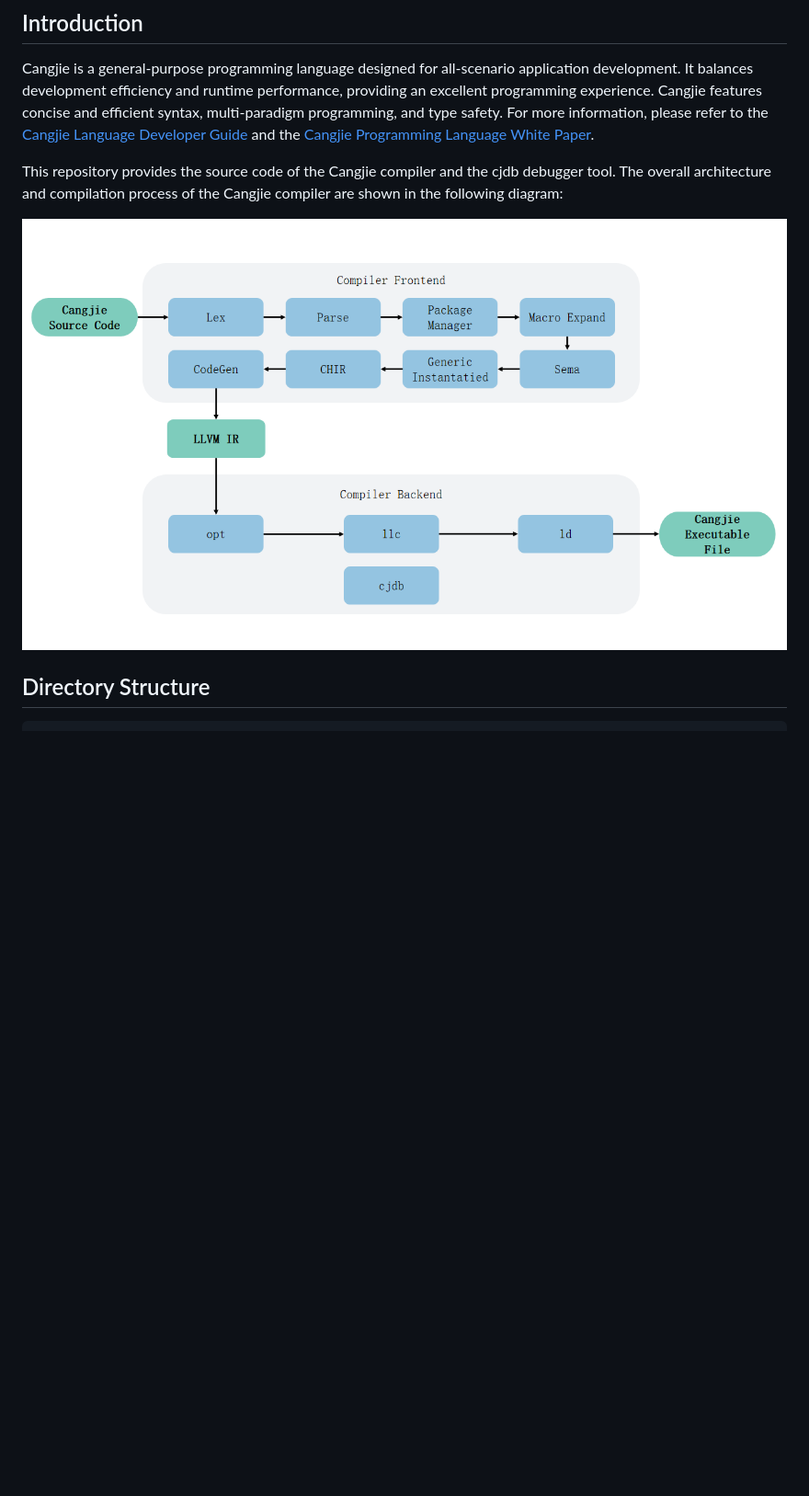
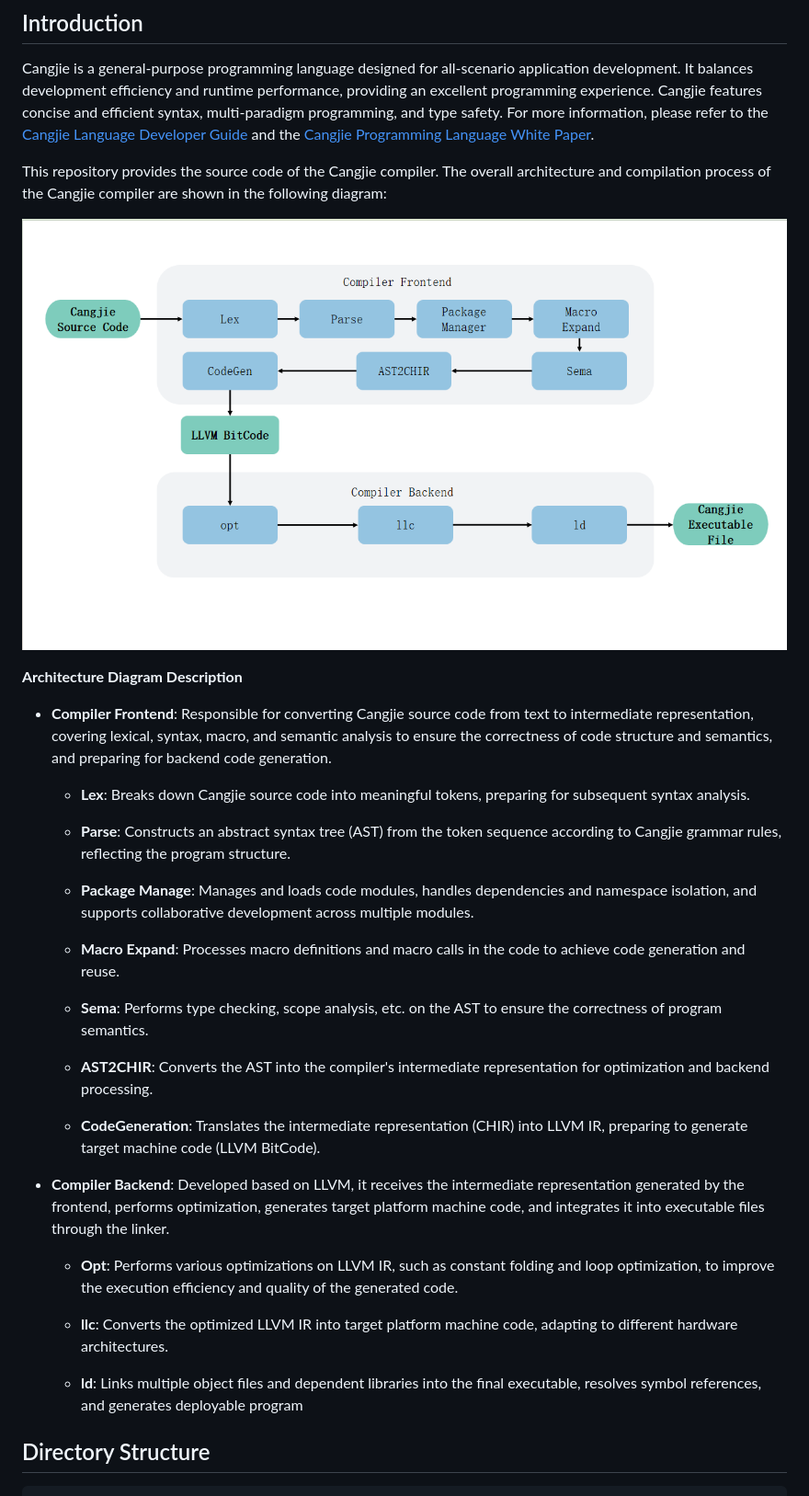
Before and after one commit to eclipse-oniro-mirrors/third_party_cangjie_compiler, a Markdown page: README.md, the part around the change. Shown at 92% size. GitHub-like rendering; pictures changed too: figures/Compiler_Architecture_Diagram.png; blank space fills up the shorter version.

Commit message:
docs: add architecture comment

```diff
--- a/README.md
+++ b/README.md
@@ -4,9 +4,35 @@
 
 Cangjie is a general-purpose programming language designed for all-scenario application development. It balances development efficiency and runtime performance, providing an excellent programming experience. Cangjie features concise and efficient syntax, multi-paradigm programming, and type safety. For more information, please refer to the [Cangjie Language Developer Guide](https://cangjie-lang.cn/docs?url=%2F1.0.0%2Fuser_manual%2Fsource_zh_cn%2Ffirst_understanding%2Fbasic.html) and the [Cangjie Programming Language White Paper](https://cangjie-lang.cn/docs?url=%2F0.53.18%2Fwhite_paper%2Fsource_zh_cn%2Fcj-wp-abstract.html).
 
-This repository provides the source code of the Cangjie compiler and the cjdb debugger tool. The overall architecture and compilation process of the Cangjie compiler are shown in the following diagram:
+This repository provides the source code of the Cangjie compiler. The overall architecture and compilation process of the Cangjie compiler are shown in the following diagram:
 
 ![Architecture Diagram](figures/Compiler_Architecture_Diagram.png)
+
+**Architecture Diagram Description**
+
+- **Compiler Frontend**: Responsible for converting Cangjie source code from text to intermediate representation, covering lexical, syntax, macro, and semantic analysis to ensure the correctness of code structure and semantics, and preparing for backend code generation.
+
+    - **Lex**: Breaks down Cangjie source code into meaningful tokens, preparing for subsequent syntax analysis.
+
+    - **Parse**: Constructs an abstract syntax tree (AST) from the token sequence according to Cangjie grammar rules, reflecting the program structure.
+
+    - **Package Manage**: Manages and loads code modules, handles dependencies and namespace isolation, and supports collaborative development across multiple modules.
+
+    - **Macro Expand**: Processes macro definitions and macro calls in the code to achieve code generation and reuse.
+
+    - **Sema**: Performs type checking, scope analysis, etc. on the AST to ensure the correctness of program semantics.
+
+    - **AST2CHIR**: Converts the AST into the compiler's intermediate representation for optimization and backend processing.
+
+    - **CodeGeneration**: Translates the intermediate representation (CHIR) into LLVM IR, preparing to generate target machine code (LLVM BitCode).
+
+- **Compiler Backend**: Developed based on LLVM, it receives the intermediate representation generated by the frontend, performs optimization, generates target platform machine code, and integrates it into executable files through the linker.
+
+    - **Opt**: Performs various optimizations on LLVM IR, such as constant folding and loop optimization, to improve the execution efficiency and quality of the generated code.
+
+    - **llc**: Converts the optimized LLVM IR into target platform machine code, adapting to different hardware architectures.
+
+    - **ld**: Links multiple object files and dependent libraries into the final executable, resolves symbol references, and generates deployable program
 
 ## Directory Structure
 
```
Also changed, not shown: README_OpenHarmony.md (deleted, +0 -86 lines), README_zh.md (+27 -1 lines), figures/Compiler_Architecture_Diagram_zh.png.
